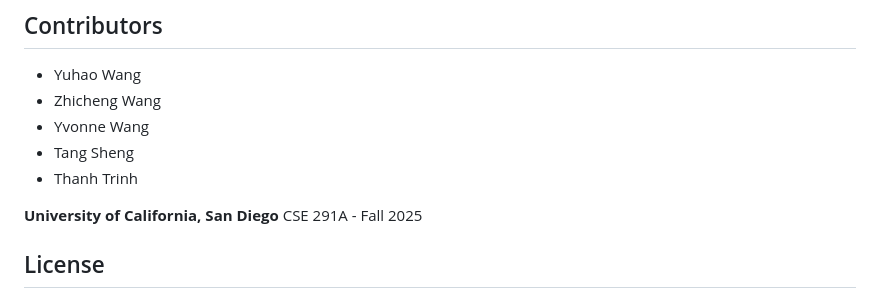
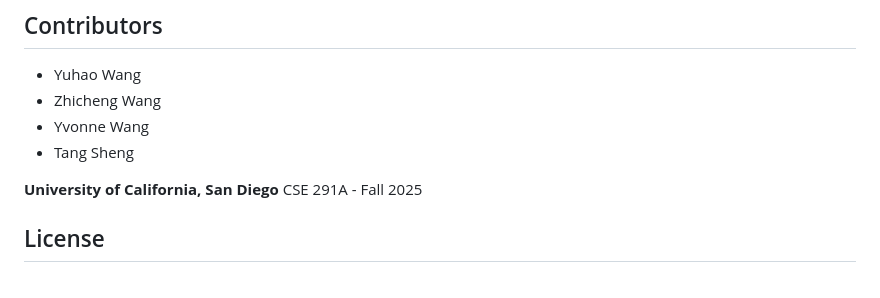
Before and after one commit to Zhicheng-wan/ScholarRAG-Workbench, a Markdown page: README.md, the part around the change. Drawn GitHub-style.

Commit message:
Remove Thanh Trinh from contributors list
Removed Thanh Trinh from the list of contributors.

```diff
--- a/README.md
+++ b/README.md
@@ -194,7 +194,6 @@ For detailed technical documentation, see the comprehensive README and inline co
 - Zhicheng Wang
 - Yvonne Wang
 - Tang Sheng
-- Thanh Trinh
 
 **University of California, San Diego**
 CSE 291A - Fall 2025
```
